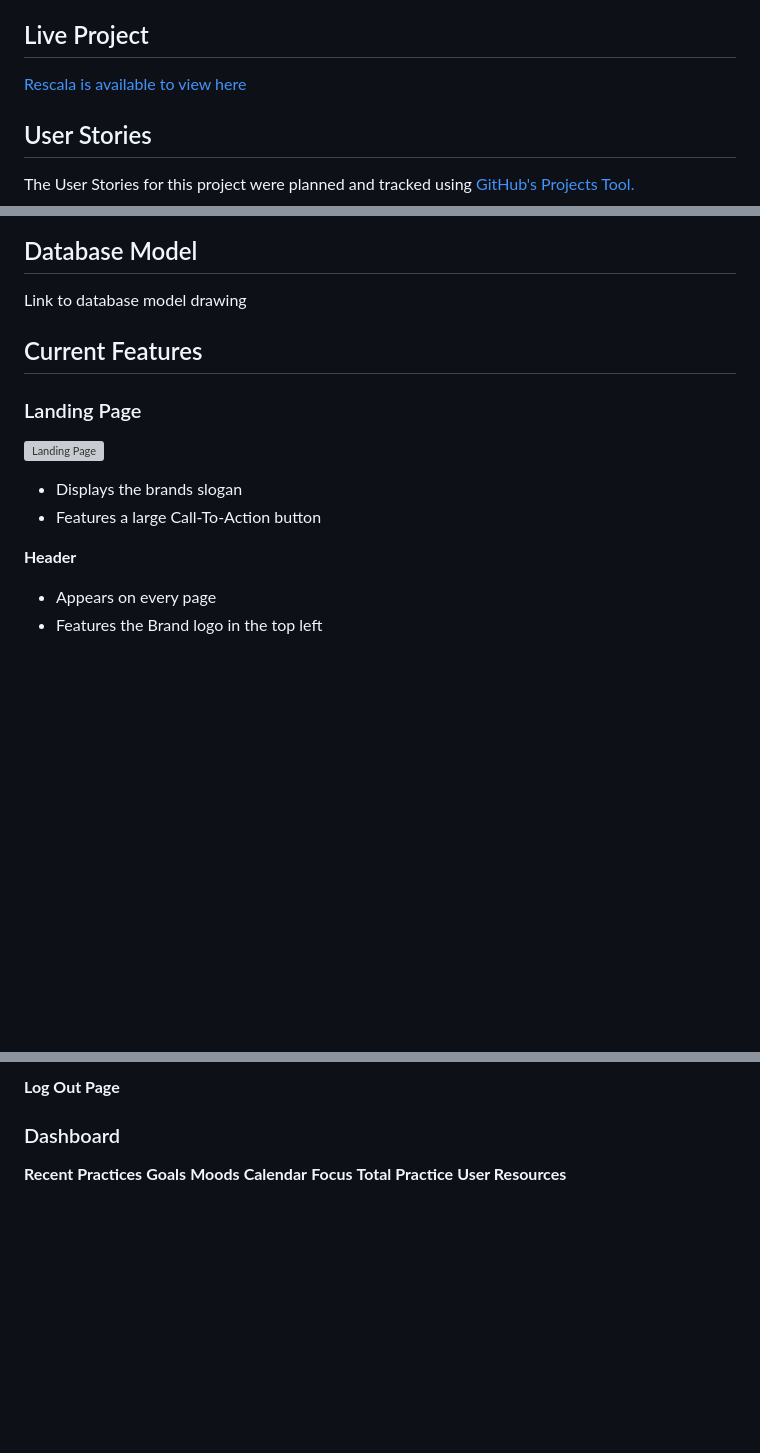
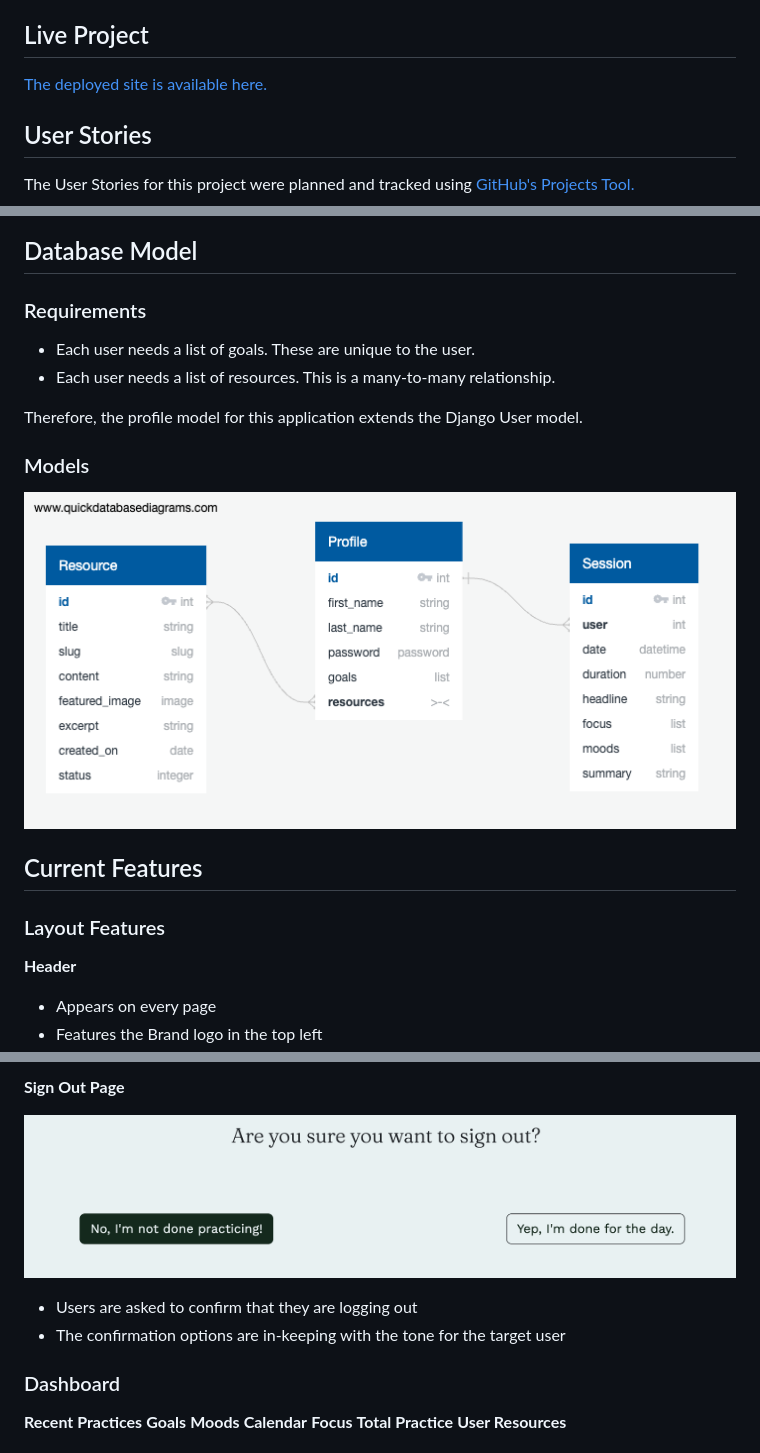
Before and after one commit to denham-ed/rescala, a Markdown page: README.md, 3 parts joined by grey strips. GitHub-like rendering; pictures changed too: documentation/diagrams/rescala_db.png (added), documentation/images/log_out.png (added); blank space fills up the shorter version; grey boxes are pictures that could not be loaded.

```diff
--- a/README.md
+++ b/README.md
@@ -16,7 +16,7 @@ Key features:
  - Read and save articles focused on intentional practice, habit building and personal development
 
  ## Live Project
-[Rescala is available to view here](https://denham-rescala.herokuapp.com/ "Link to open deployed website")
+[The deployed site is available here.](https://denham-rescala.herokuapp.com/ "Link to open deployed website")
 
 ## User Stories
 The User Stories for this project were planned and tracked  using [GitHub's Projects Tool.](https://docs.github.com/en/issues/planning-and-tracking-with-projects/learning-about-projects/about-projects "Link to information on GitHub Projects")
@@ -52,17 +52,18 @@ Two fonts are used in the application.
 
 ## Database Model
 
-Link to database model drawing
+### Requirements
+- Each user needs a list of goals. These are unique to the user.
+- Each user needs a list of resources. This is a many-to-many relationship.
+
+Therefore, the profile model for this application extends the Django User model.
+
+### Models
+![Database Models](documentation/diagrams/rescala_db.png)
 
 ## Current Features
 
-### Landing Page
-
-![Landing Page](documentation/images/landing.png)
-
-- Displays the brands slogan
-- Features a large Call-To-Action button
-
+### Layout Features
 
 **Header**
 
@@ -100,5 +126,10 @@ The authentication for Rescala is handled by Django AllAuth..
 
-**Log Out Page**
+**Sign Out Page**
+
+![Sign Out](documentation/images/log_out.png)
+
+ - Users are asked to confirm that they are logging out
+ - The confirmation options are in-keeping with the tone for the target user
 
 ### Dashboard
 
```
Also changed, not shown: other parts of README.md (+26 -1 lines), documentation/images/register.png (added), documentation/images/register_error.png (added).
